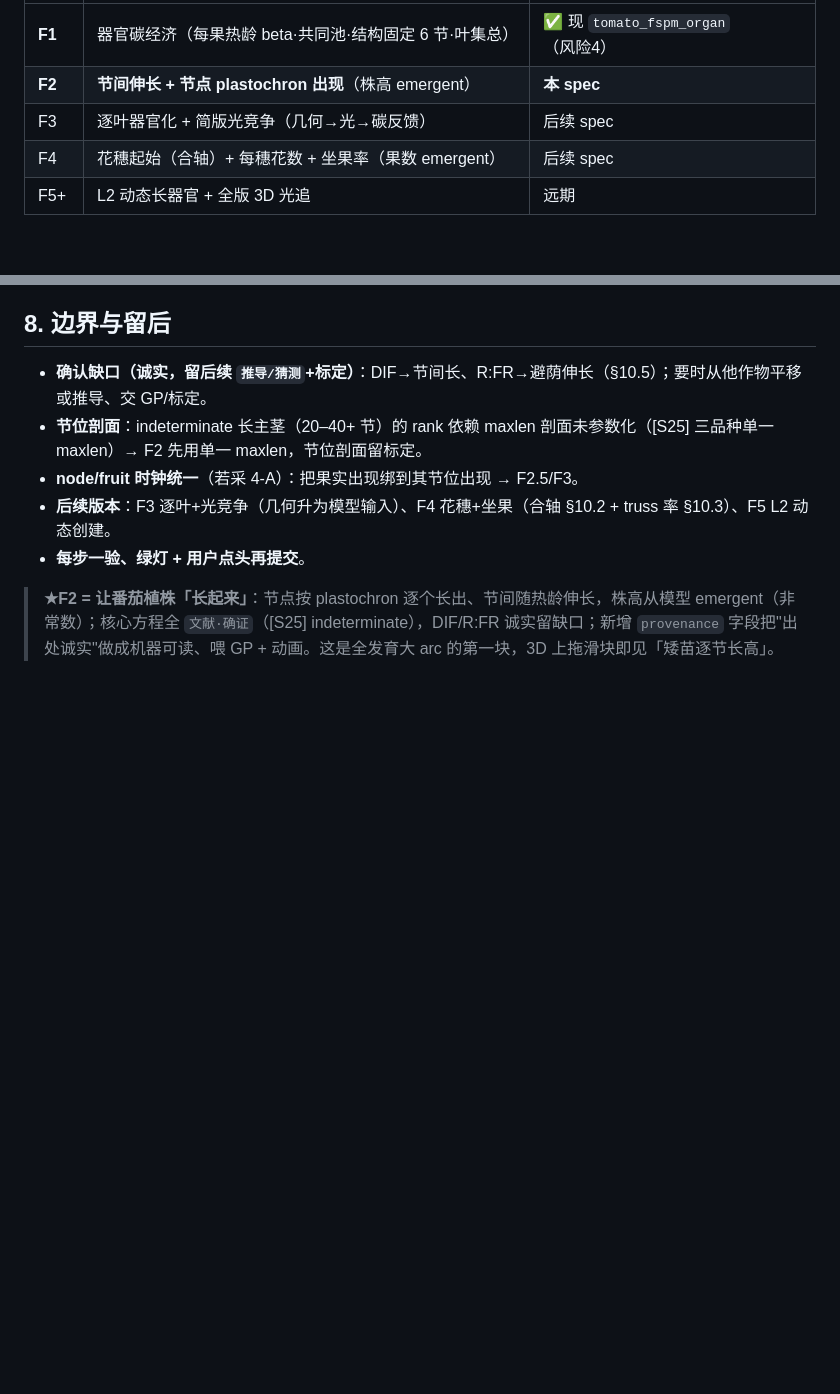
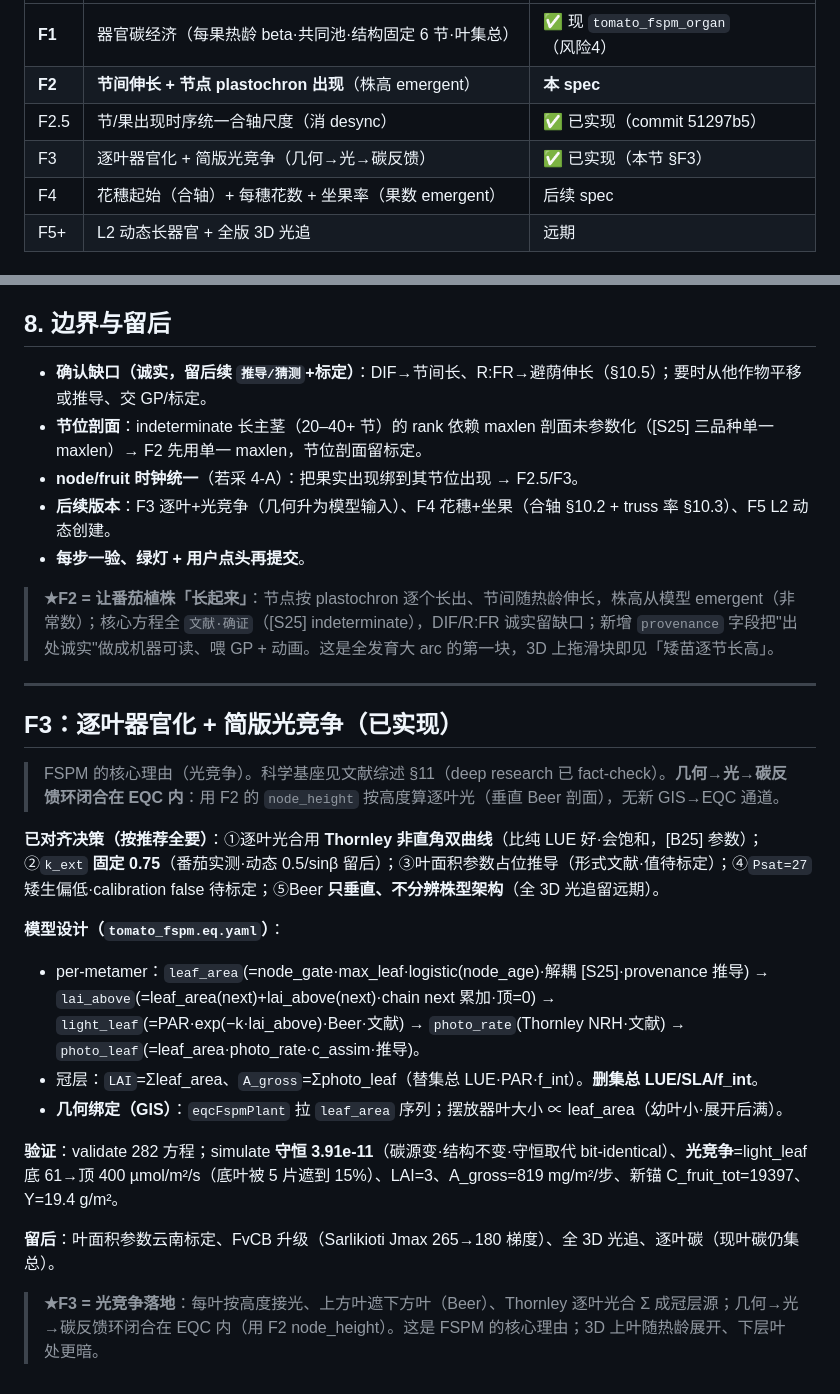
Before and after one commit to SongruiL/Eqc_test, a Markdown page: docs/spec-fspm-development.md, 2 parts joined by grey strips. Rendered like a GitHub page; blank space fills up the shorter version.

Commit message:
docs: spec-fspm-development F3 节（逐叶器官化 + 简版光竞争）
F3 设计/决策记录：几何→光→碳反馈环闭合在 EQC 内（用 F2 node_height 算垂直 Beer 逐叶光）；
5 决策（Thornley NRH/k=0.75 固定/叶面积参数推导/Psat 待标/Beer 只垂直）；模型设计 + 验证（守恒
3.91e-11、光竞争 61→400）。F 版本表标 F2.5/F3 已实现。

Co-Authored-By: Claude Opus 4.8 <noreply@anthropic.com>

```diff
--- a/docs/spec-fspm-development.md
+++ b/docs/spec-fspm-development.md
@@ -14,7 +14,8 @@
 |---|---|---|
 | **F1** | 器官碳经济（每果热龄 beta·共同池·结构固定 6 节·叶集总） | ✅ 现 `tomato_fspm_organ`（风险4） |
 | **F2** | **节间伸长 + 节点 plastochron 出现**（株高 emergent） | **本 spec** |
-| F3 | 逐叶器官化 + 简版光竞争（几何→光→碳反馈） | 后续 spec |
+| F2.5 | 节/果出现时序统一合轴尺度（消 desync） | ✅ 已实现（commit 51297b5） |
+| F3 | 逐叶器官化 + 简版光竞争（几何→光→碳反馈） | ✅ 已实现（本节 §F3） |
 | F4 | 花穗起始（合轴）+ 每穗花数 + 坐果率（果数 emergent） | 后续 spec |
 | F5+ | L2 动态长器官 + 全版 3D 光追 | 远期 |
 
@@ -107,3 +108,22 @@ node_height:   of: metamer   # Σ_{j≤k} internode_len_j（累积；用 prev
 - **每步一验、绿灯 + 用户点头再提交**。
 
 > **★F2 = 让番茄植株「长起来」**：节点按 plastochron 逐个长出、节间随热龄伸长，株高从模型 emergent（非常数）；核心方程全 `文献·确证`（[S25] indeterminate），DIF/R:FR 诚实留缺口；新增 `provenance` 字段把"出处诚实"做成机器可读、喂 GP + 动画。这是全发育大 arc 的第一块，3D 上拖滑块即见「矮苗逐节长高」。
+
+---
+
+## F3：逐叶器官化 + 简版光竞争（已实现）
+
+> FSPM 的核心理由（光竞争）。科学基座见文献综述 §11（deep research 已 fact-check）。**几何→光→碳反馈环闭合在 EQC 内**：用 F2 的 `node_height` 按高度算逐叶光（垂直 Beer 剖面），无新 GIS→EQC 通道。
+
+**已对齐决策（按推荐全要）**：①逐叶光合用 **Thornley 非直角双曲线**（比纯 LUE 好·会饱和，[B25] 参数）；②`k_ext` **固定 0.75**（番茄实测·动态 0.5/sinβ 留后）；③叶面积参数占位推导（形式文献·值待标定）；④`Psat=27` 矮生偏低·calibration false 待标定；⑤Beer **只垂直、不分辨株型架构**（全 3D 光追留远期）。
+
+**模型设计（`tomato_fspm.eq.yaml`）**：
+- per-metamer：`leaf_area`(=node_gate·max_leaf·logistic(node_age)·解耦 [S25]·provenance 推导) → `lai_above`(=leaf_area(next)+lai_above(next)·chain next 累加·顶=0) → `light_leaf`(=PAR·exp(−k·lai_above)·Beer·文献) → `photo_rate`(Thornley NRH·文献) → `photo_leaf`(=leaf_area·photo_rate·c_assim·推导)。
+- 冠层：`LAI`=Σleaf_area、`A_gross`=Σphoto_leaf（替集总 LUE·PAR·f_int）。**删集总 LUE/SLA/f_int**。
+- **几何绑定（GIS）**：`eqcFspmPlant` 拉 `leaf_area` 序列；摆放器叶大小 ∝ leaf_area（幼叶小·展开后满）。
+
+**验证**：validate 282 方程；simulate **守恒 3.91e-11**（碳源变·结构不变·守恒取代 bit-identical）、**光竞争**=light_leaf 底 61→顶 400 µmol/m²/s（底叶被 5 片遮到 15%）、LAI=3、A_gross=819 mg/m²/步、新锚 C_fruit_tot=19397、Y=19.4 g/m²。
+
+**留后**：叶面积参数云南标定、FvCB 升级（Sarlikioti Jmax 265→180 梯度）、全 3D 光追、逐叶碳（现叶碳仍集总）。
+
+> **★F3 = 光竞争落地**：每叶按高度接光、上方叶遮下方叶（Beer）、Thornley 逐叶光合 Σ 成冠层源；几何→光→碳反馈环闭合在 EQC 内（用 F2 node_height）。这是 FSPM 的核心理由；3D 上叶随热龄展开、下层叶处更暗。
```
